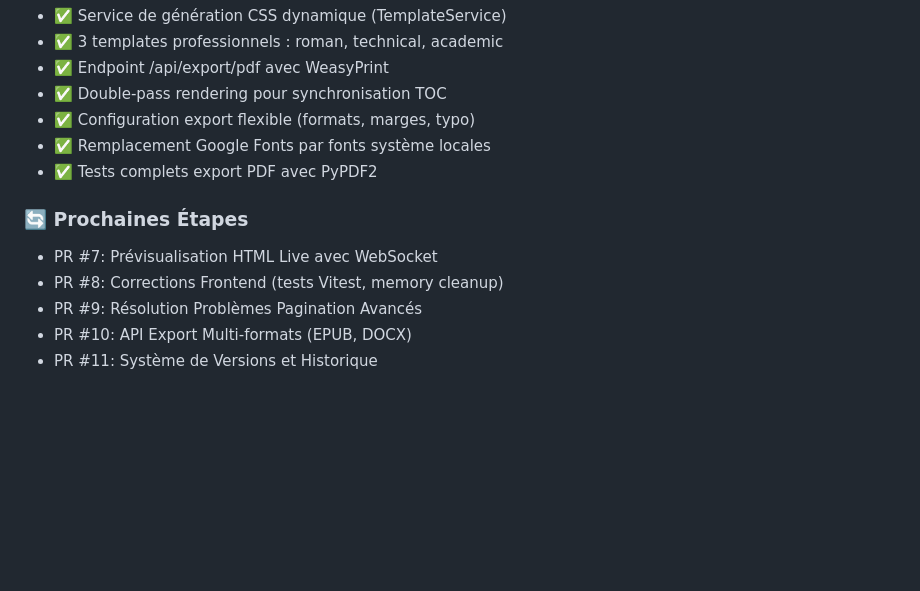
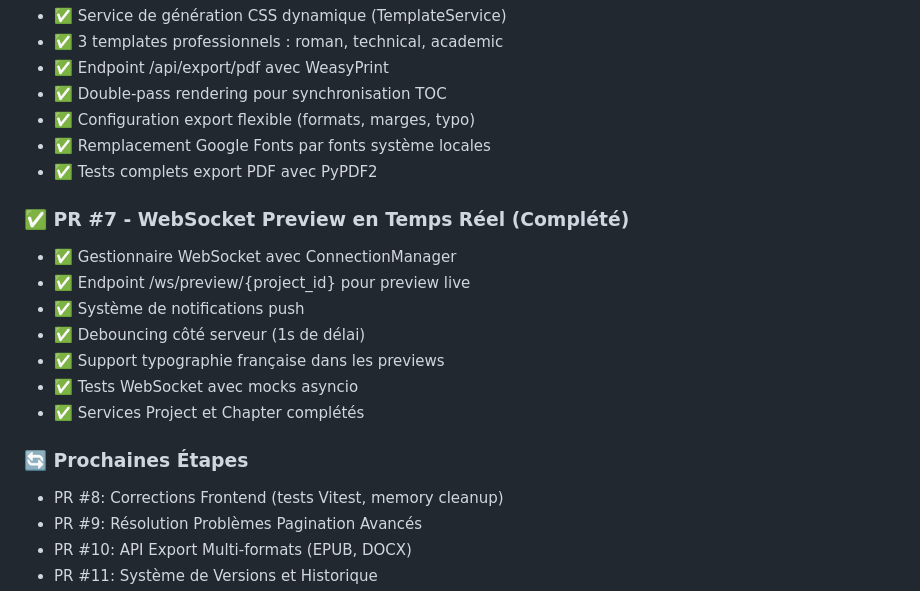
Before and after one commit to julienhypeer/book-generator, a Markdown page: CLAUDE.md, the part around the change. GitHub-like rendering; blank space fills up the shorter version.

Commit message:
docs: update CLAUDE.md with PR #7 completion
- Mark PR #7 (WebSocket Preview) as completed
- Document implemented features (WebSocket, debouncing, push notifications)
- Update next steps with remaining PRs

```diff
--- a/CLAUDE.md
+++ b/CLAUDE.md
@@ -219,8 +219,16 @@ Chaque PR doit passer les 6 tests critiques :
 - ✅ Remplacement Google Fonts par fonts système locales
 - ✅ Tests complets export PDF avec PyPDF2
 
+### ✅ PR #7 - WebSocket Preview en Temps Réel (Complété)
+- ✅ Gestionnaire WebSocket avec ConnectionManager
+- ✅ Endpoint /ws/preview/{project_id} pour preview live
+- ✅ Système de notifications push
+- ✅ Debouncing côté serveur (1s de délai)
+- ✅ Support typographie française dans les previews
+- ✅ Tests WebSocket avec mocks asyncio
+- ✅ Services Project et Chapter complétés
+
 ### 🔄 Prochaines Étapes
-- PR #7: Prévisualisation HTML Live avec WebSocket
 - PR #8: Corrections Frontend (tests Vitest, memory cleanup)
 - PR #9: Résolution Problèmes Pagination Avancés
 - PR #10: API Export Multi-formats (EPUB, DOCX)
```
